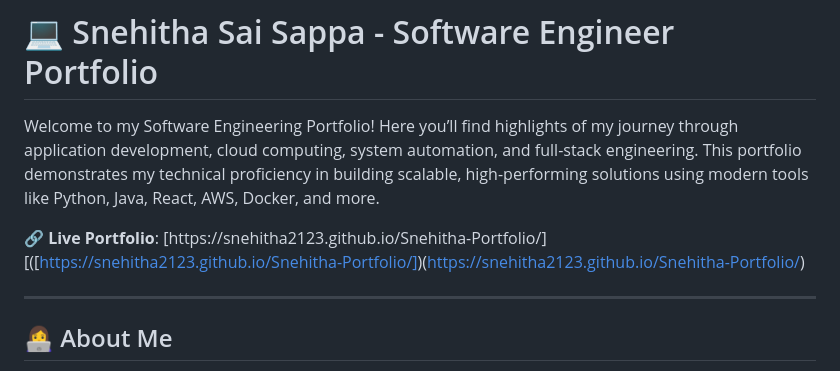
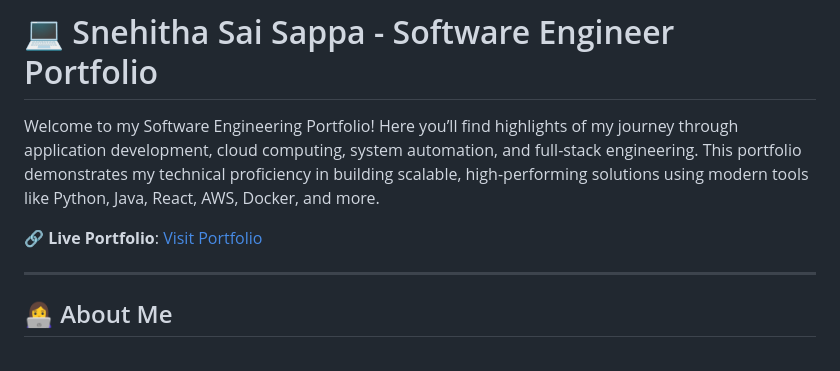
Before and after one commit to snehitha2123/Snehitha-Portfolio, a Markdown page: README.md, the part around the change. Rendered like a GitHub page.

```diff
--- a/README.md
+++ b/README.md
@@ -2,7 +2,7 @@
 
 Welcome to my Software Engineering Portfolio! Here you’ll find highlights of my journey through application development, cloud computing, system automation, and full-stack engineering. This portfolio demonstrates my technical proficiency in building scalable, high-performing solutions using modern tools like Python, Java, React, AWS, Docker, and more.
 
-🔗 **Live Portfolio**: [https://snehitha2123.github.io/Snehitha-Portfolio/][([https://snehitha2123.github.io/Snehitha-Portfolio/])(https://snehitha2123.github.io/Snehitha-Portfolio/)
+🔗 **Live Portfolio**: [Visit Portfolio](https://snehitha2123.github.io/Snehitha-Portfolio/)
 
 ---
 
```
